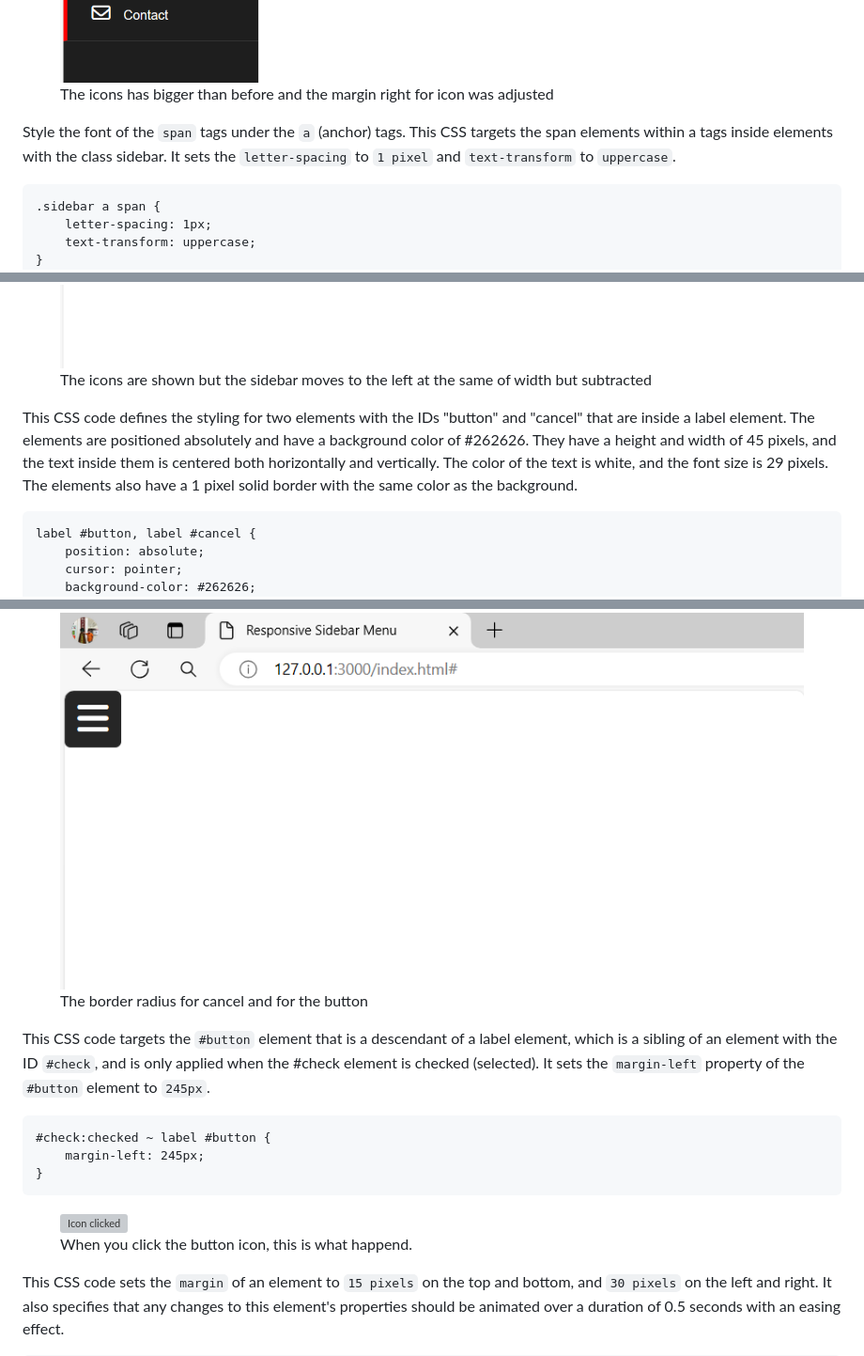
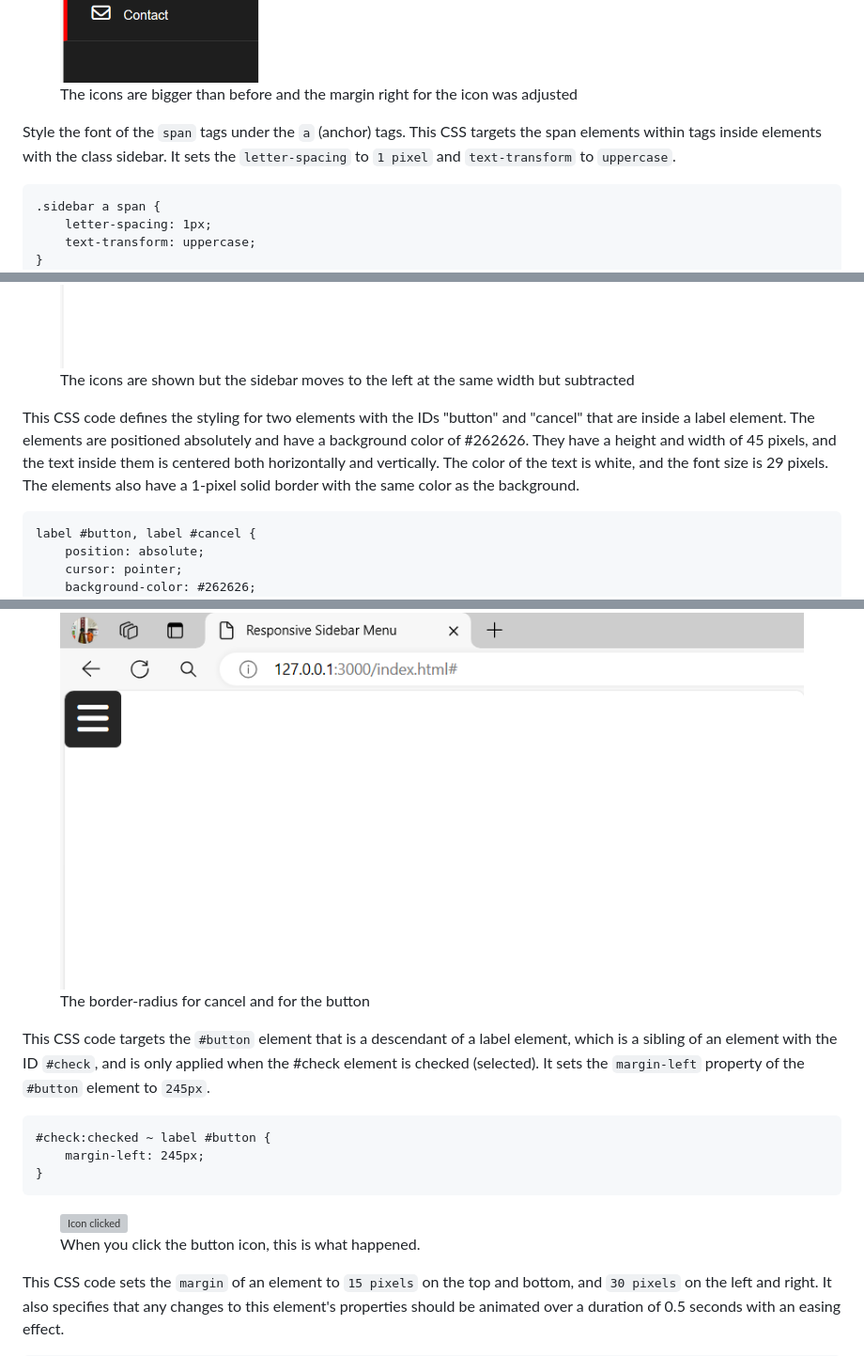
Before and after one commit to mancsedmon29/Navigation-Menu-Master, a Markdown page: README.md, 3 parts joined by grey strips. Shown at 94% size. GitHub-like rendering; grey boxes are pictures that could not be loaded.

````diff
--- a/README.md
+++ b/README.md
@@ -380,10 +380,10 @@ Style for the icon. This code sets the `font-size` to `23 pixels` and the `right
 
 <figure>
     <img src="./iconStyled.png" alt="Styled icon">
-    <figcaption>The icons has bigger than before and the margin right for icon was adjusted</figcaption>
+    <figcaption>The icons are bigger than before and the margin right for the icon was adjusted</figcaption>
 </figure>
 
-Style the font of the `span` tags under the `a` (anchor) tags. This CSS targets the span elements within a tags inside elements with the class sidebar. It sets the `letter-spacing` to `1 pixel` and `text-transform` to `uppercase`.
+Style the font of the `span` tags under the `a` (anchor) tags. This CSS targets the span elements within tags inside elements with the class sidebar. It sets the `letter-spacing` to `1 pixel` and `text-transform` to `uppercase`.
 
 ```
 .sidebar a span {
@@ -448,10 +448,10 @@ Adjust the `.sidebar` to adjust its `left` which is the position of sidebar is `
 
 <figure>
     <img src="./sidebarTurnsLeft.png" alt="The icons">
-    <figcaption>The icons are shown but the sidebar moves to the left at the same of width but subtracted </figcaption>
+    <figcaption>The icons are shown but the sidebar moves to the left at the same width but subtracted </figcaption>
 </figure>
 
-This CSS code defines the styling for two elements with the IDs "button" and "cancel" that are inside a label element. The elements are positioned absolutely and have a background color of #262626. They have a height and width of 45 pixels, and the text inside them is centered both horizontally and vertically. The color of the text is white, and the font size is 29 pixels. The elements also have a 1 pixel solid border with the same color as the background.
+This CSS code defines the styling for two elements with the IDs "button" and "cancel" that are inside a label element. The elements are positioned absolutely and have a background color of #262626. They have a height and width of 45 pixels, and the text inside them is centered both horizontally and vertically. The color of the text is white, and the font size is 29 pixels. The elements also have a 1-pixel solid border with the same color as the background.
 
 ```
 label #button, label #cancel {
@@ -507,7 +507,7 @@ label #button, label #cancel {
 
 <figure>
     <img src="iconBorderradius.png" alt="The border radius">
-    <figcaption>The border radius for cancel and for the button</figcaption>
+    <figcaption>The border-radius for cancel and for the button</figcaption>
 </figure>
 
 This CSS code targets the `#button` element that is a descendant of a label element, which is a sibling of an element with the ID `#check`, and is only applied when the #check element is checked (selected). It sets the `margin-left` property of the `#button` element to `245px`.
@@ -520,7 +520,7 @@ This CSS code targets the `#button` element that is a descendant of a label elem
 
 <figure>
     <img src="iconClicked.gif" alt="Icon clicked">
-    <figcaption>When you click the button icon, this is what happend.</figcaption>
+    <figcaption>When you click the button icon, this is what happened.</figcaption>
 </figure>
 
 This CSS code sets the `margin` of an element to `15 pixels` on the top and bottom, and `30 pixels` on the left and right. It also specifies that any changes to this element's properties should be animated over a duration of 0.5 seconds with an easing effect.
````
Also changed, not shown: other parts of README.md (+25 -25 lines).
